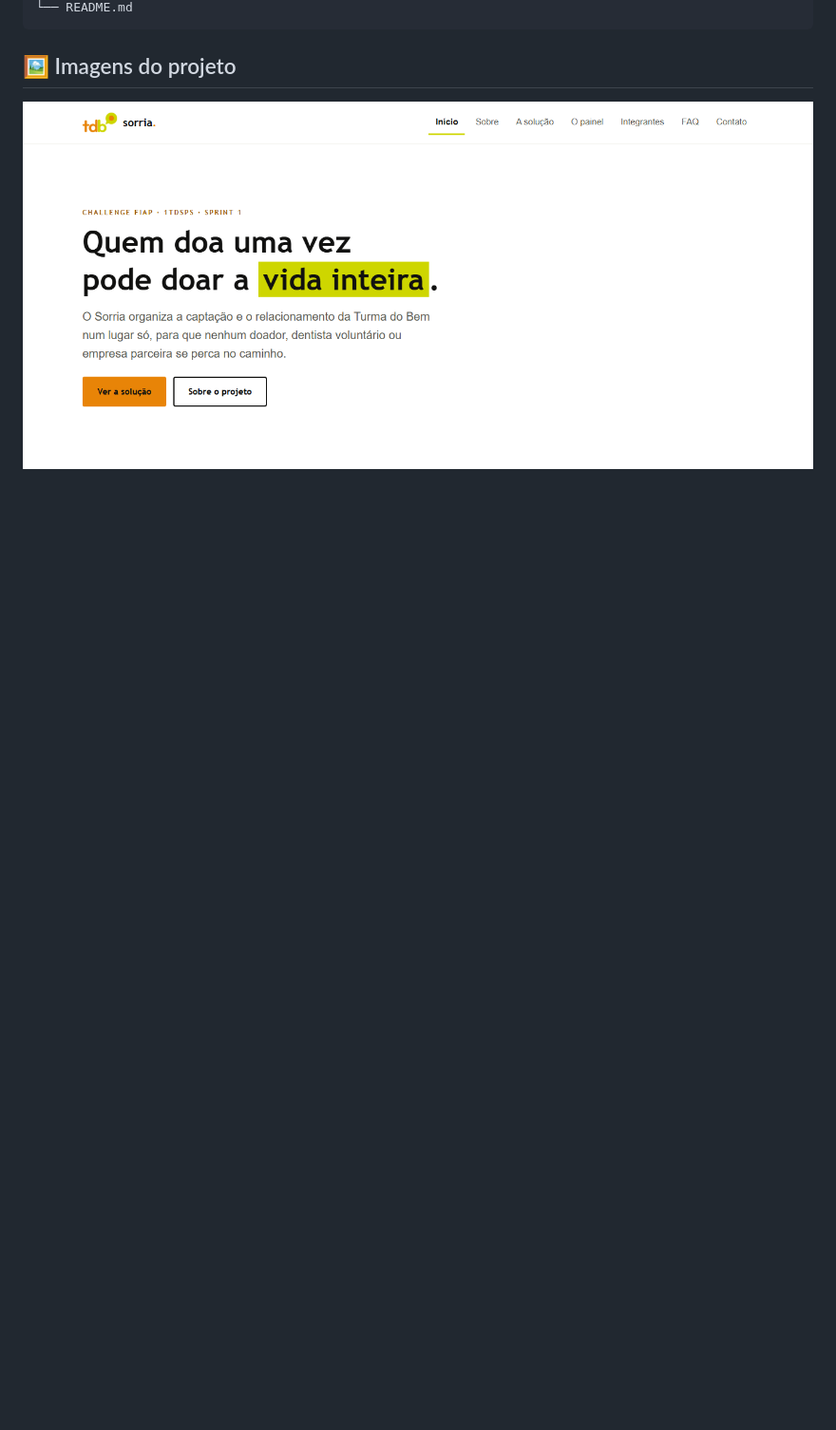
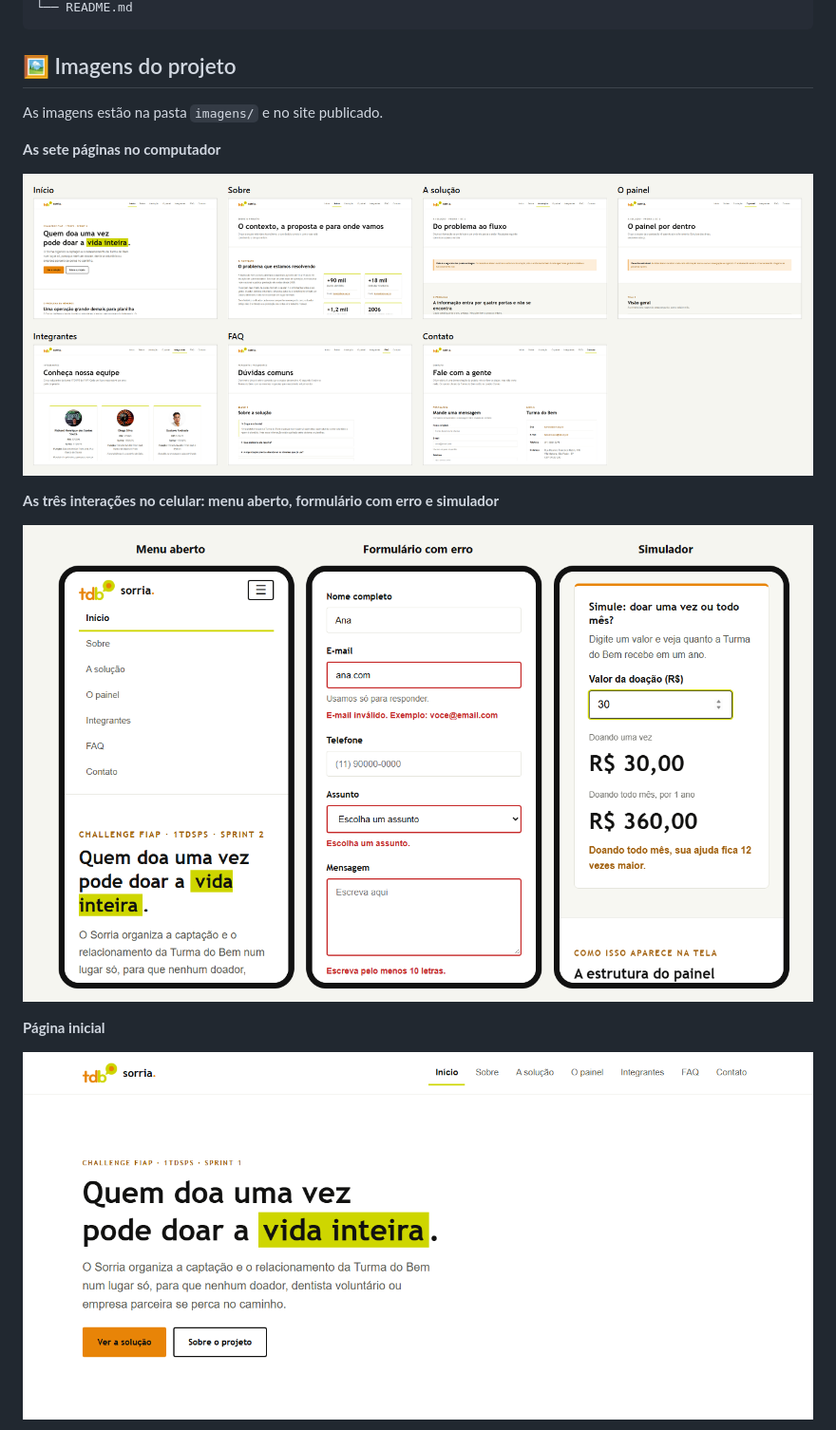
Before and after one commit to rhenrique013/challenge-turma-do-bem, a Markdown page: README.md, the part around one of its changes. Shown at 95% size. GitHub-like rendering; pictures changed too: imagens/print-celular.png (added), imagens/print-paginas.png (added); blank space fills up the shorter version.

Commit message:
README da Sprint 2: status, funcionalidades e prints

```diff
--- a/README.md
+++ b/README.md
@@ -53,4 +81,16 @@ challenge-turma-do-bem/
 
 ## 🖼 Imagens do projeto
 
+As imagens estão na pasta `imagens/` e no site publicado.
+
+**As sete páginas no computador**
+
+![As sete páginas do site Sorria no computador](imagens/print-paginas.png)
+
+**As três interações no celular: menu aberto, formulário com erro e simulador**
+
+![Menu aberto, formulário com erro e simulador de doação no celular](imagens/print-celular.png)
+
+**Página inicial**
+
 ![Página inicial do site Sorria](imagens/print-inicio.png)
```
Also changed, not shown: other parts of README.md (+50 -10 lines).
